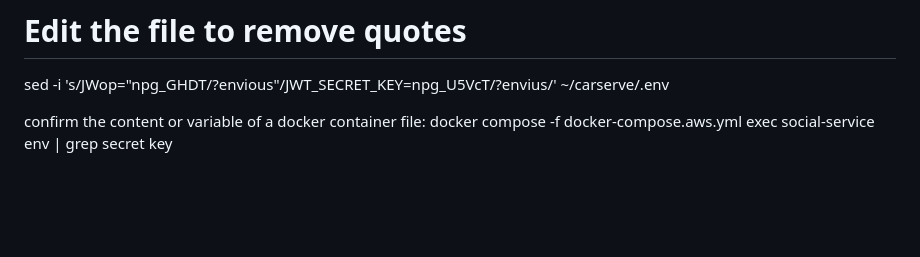
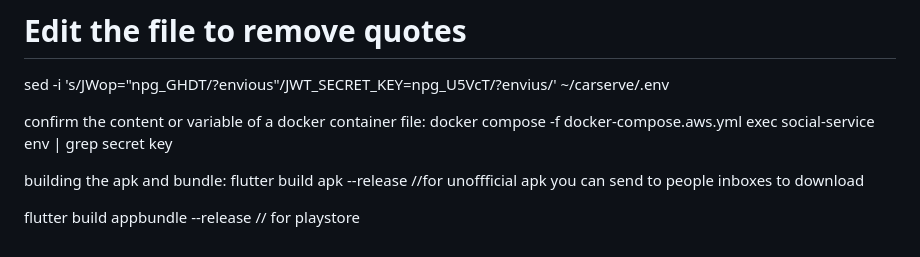
Before and after one commit to wanyos2005/carserve, a Markdown page: cheapCommands.md, the part around the change. GitHub-like rendering; blank space fills up the shorter version.

Commit message:
v2 latest apk

```diff
--- a/cheapCommands.md
+++ b/cheapCommands.md
@@ -234,3 +234,8 @@ sed -i 's/JWop="npg_GHDT\/?envious"/JWT_SECRET_KEY=npg_U5VcT\/?envius/' ~/carser
 
 confirm the content or variable of a docker container file:
 docker compose -f docker-compose.aws.yml exec social-service env | grep secret key
+
+building the apk and bundle:
+flutter build apk --release //for unoffficial apk you can send to people inboxes to download
+
+flutter build appbundle --release // for playstore
```
